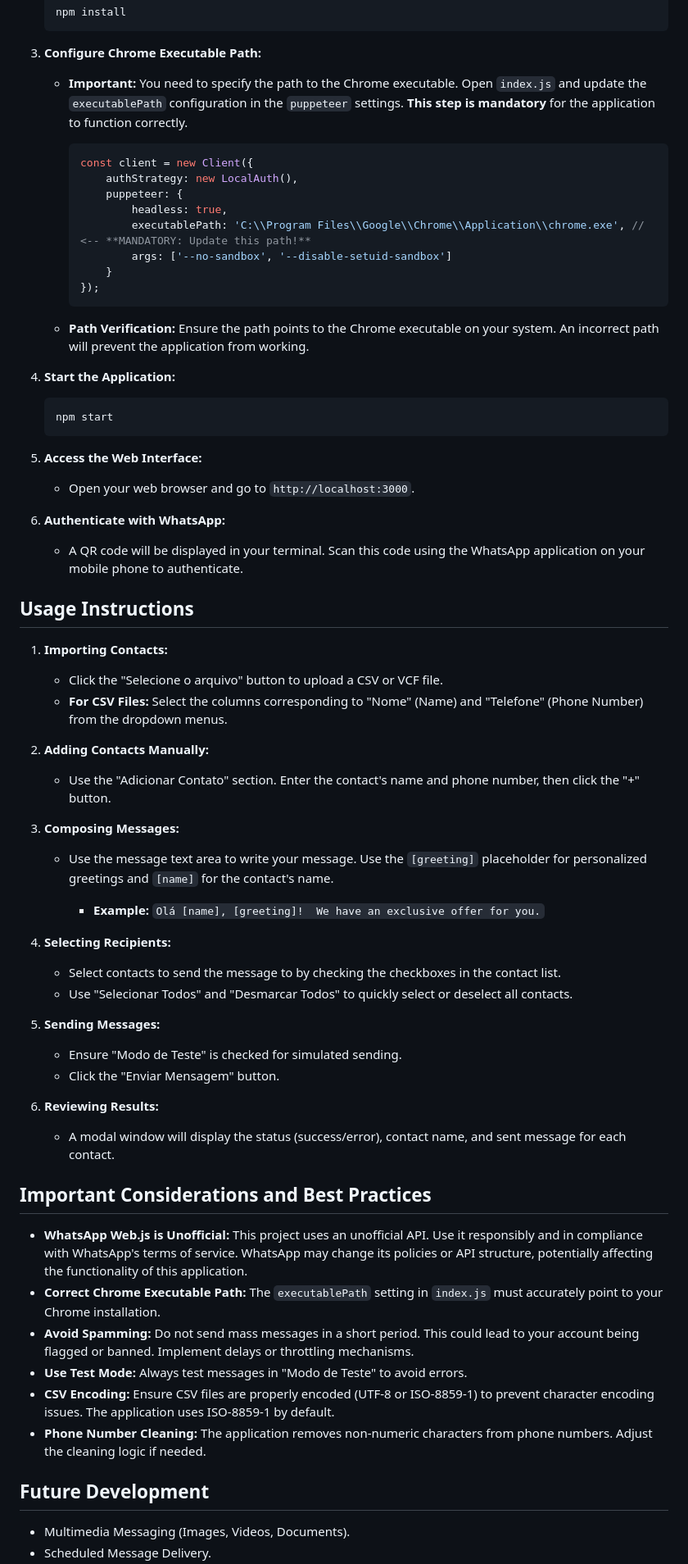
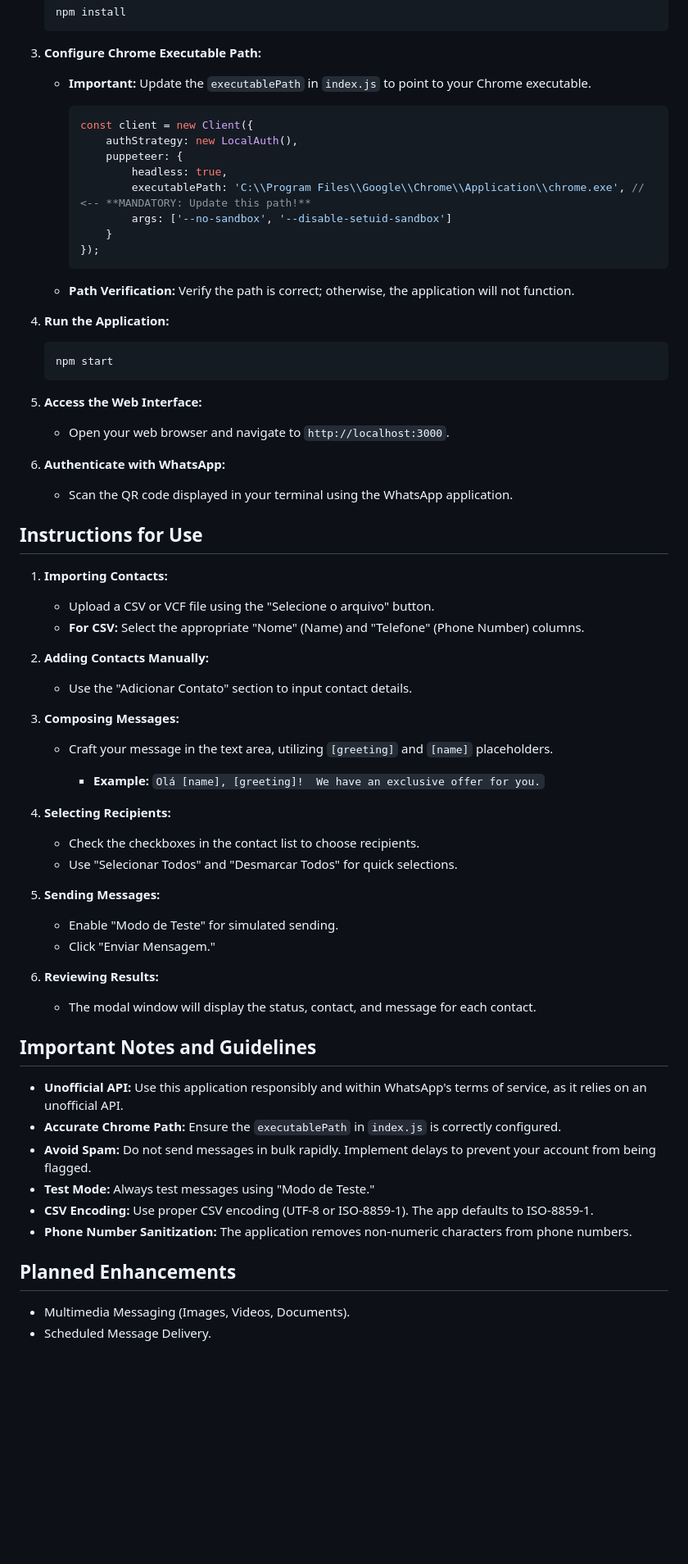
Before and after one commit to WillGolden80742/nodeWPP, a Markdown page: README.md, the part around the change printed below. Shown: that part at 82% size. Drawn GitHub-style; blank space fills up the shorter version.

````diff
--- a/README.md
+++ b/README.md
@@ -58,7 +58,7 @@ A powerful and user-centric web application, built using Node.js and WhatsApp We
 
 3.  **Configure Chrome Executable Path:**
 
-    *   **Important:**  You need to specify the path to the Chrome executable. Open `index.js` and update the `executablePath` configuration in the `puppeteer` settings.  **This step is mandatory** for the application to function correctly.
+    *   **Important:**  Update the `executablePath` in `index.js` to point to your Chrome executable.
 
         ```javascript
         const client = new Client({
@@ -71,9 +71,9 @@ A powerful and user-centric web application, built using Node.js and WhatsApp We
         });
         ```
 
-    *   **Path Verification:**  Ensure the path points to the Chrome executable on your system.  An incorrect path will prevent the application from working.
+    *   **Path Verification:**  Verify the path is correct; otherwise, the application will not function.
 
-4.  **Start the Application:**
+4.  **Run the Application:**
 
     ```bash
     npm start
@@ -81,47 +81,47 @@ A powerful and user-centric web application, built using Node.js and WhatsApp We
 
 5.  **Access the Web Interface:**
 
-    *   Open your web browser and go to `http://localhost:3000`.
+    *   Open your web browser and navigate to `http://localhost:3000`.
 
 6.  **Authenticate with WhatsApp:**
 
-    *   A QR code will be displayed in your terminal. Scan this code using the WhatsApp application on your mobile phone to authenticate.
+    *   Scan the QR code displayed in your terminal using the WhatsApp application.
 
-## Usage Instructions
+## Instructions for Use
 
 1.  **Importing Contacts:**
-    *   Click the "Selecione o arquivo" button to upload a CSV or VCF file.
-    *   **For CSV Files:**  Select the columns corresponding to "Nome" (Name) and "Telefone" (Phone Number) from the dropdown menus.
+    *   Upload a CSV or VCF file using the "Selecione o arquivo" button.
+    *   **For CSV:**  Select the appropriate "Nome" (Name) and "Telefone" (Phone Number) columns.
 
 2.  **Adding Contacts Manually:**
-    *   Use the "Adicionar Contato" section. Enter the contact's name and phone number, then click the "+" button.
+    *   Use the "Adicionar Contato" section to input contact details.
 
 3.  **Composing Messages:**
-    *   Use the message text area to write your message. Use the `[greeting]` placeholder for personalized greetings and `[name]` for the contact's name.
+    *   Craft your message in the text area, utilizing `[greeting]` and `[name]` placeholders.
 
         *   **Example:** `Olá [name], [greeting]!  We have an exclusive offer for you.`
 
 4.  **Selecting Recipients:**
-    *   Select contacts to send the message to by checking the checkboxes in the contact list.
-    *   Use "Selecionar Todos" and "Desmarcar Todos" to quickly select or deselect all contacts.
+    *   Check the checkboxes in the contact list to choose recipients.
+    *   Use "Selecionar Todos" and "Desmarcar Todos" for quick selections.
 
 5.  **Sending Messages:**
-    *   Ensure "Modo de Teste" is checked for simulated sending.
-    *   Click the "Enviar Mensagem" button.
+    *   Enable "Modo de Teste" for simulated sending.
+    *   Click "Enviar Mensagem."
 
 6.  **Reviewing Results:**
-    *   A modal window will display the status (success/error), contact name, and sent message for each contact.
+    *   The modal window will display the status, contact, and message for each contact.
 
-## Important Considerations and Best Practices
+## Important Notes and Guidelines
 
-*   **WhatsApp Web.js is Unofficial:** This project uses an unofficial API. Use it responsibly and in compliance with WhatsApp's terms of service. WhatsApp may change its policies or API structure, potentially affecting the functionality of this application.
-*   **Correct Chrome Executable Path:** The `executablePath` setting in `index.js` must accurately point to your Chrome installation.
-*   **Avoid Spamming:** Do not send mass messages in a short period. This could lead to your account being flagged or banned. Implement delays or throttling mechanisms.
-*   **Use Test Mode:** Always test messages in "Modo de Teste" to avoid errors.
-*   **CSV Encoding:** Ensure CSV files are properly encoded (UTF-8 or ISO-8859-1) to prevent character encoding issues. The application uses ISO-8859-1 by default.
-*   **Phone Number Cleaning:**  The application removes non-numeric characters from phone numbers. Adjust the cleaning logic if needed.
+*   **Unofficial API:**  Use this application responsibly and within WhatsApp's terms of service, as it relies on an unofficial API.
+*   **Accurate Chrome Path:** Ensure the `executablePath` in `index.js` is correctly configured.
+*   **Avoid Spam:** Do not send messages in bulk rapidly. Implement delays to prevent your account from being flagged.
+*   **Test Mode:** Always test messages using "Modo de Teste."
+*   **CSV Encoding:** Use proper CSV encoding (UTF-8 or ISO-8859-1). The app defaults to ISO-8859-1.
+*   **Phone Number Sanitization:** The application removes non-numeric characters from phone numbers.
 
-## Future Development
+## Planned Enhancements
 
 *   Multimedia Messaging (Images, Videos, Documents).
 *   Scheduled Message Delivery.
````
Also changed, not shown: other parts of README.md (+37 -37 lines).
